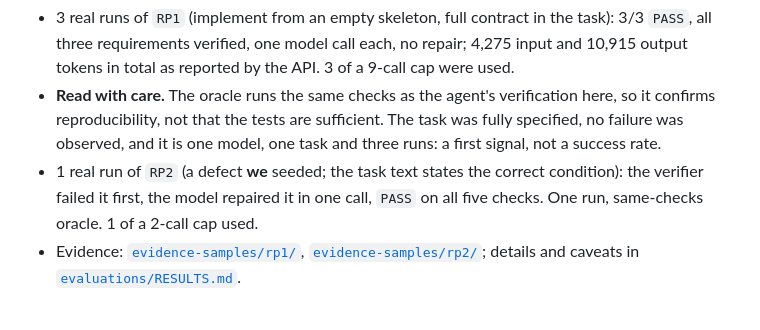
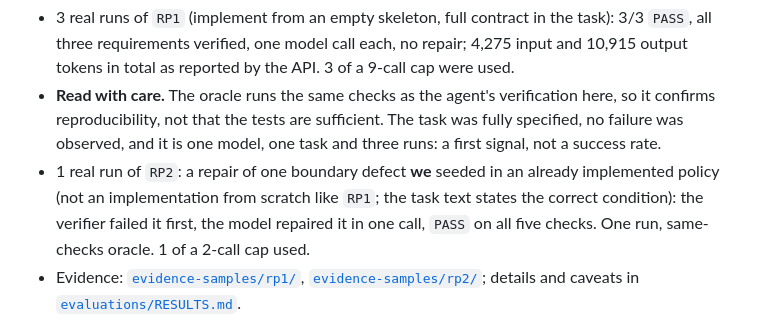
Before and after one commit to valentinlineiro/proofline, a Markdown page: README.md, the part around the change. Drawn GitHub-style.

```diff
--- a/README.md
+++ b/README.md
@@ -135,7 +135,8 @@ with its own manifest and protected tests. Results are reported **separately** f
 - **Read with care.** The oracle runs the same checks as the agent's verification here, so it confirms reproducibility, not that the
   tests are sufficient. The task was fully specified, no failure was observed, and it is one model, one task and three runs: a first
   signal, not a success rate.
-- 1 real run of `RP2` (a defect **we** seeded; the task text states the correct condition): the verifier failed it first, the model repaired it
+- 1 real run of `RP2`: a repair of one boundary defect **we** seeded in an already implemented policy (not an implementation from scratch like
+  `RP1`; the task text states the correct condition): the verifier failed it first, the model repaired it
   in one call, `PASS` on all five checks. One run, same-checks oracle. 1 of a 2-call cap used.
 - Evidence: [`evidence-samples/rp1/`](evidence-samples/rp1/), [`evidence-samples/rp2/`](evidence-samples/rp2/); details and caveats in [`evaluations/RESULTS.md`](evaluations/RESULTS.md).
 
```
Also changed, not shown: evaluations/RESULTS.md (+4 -0 lines).
